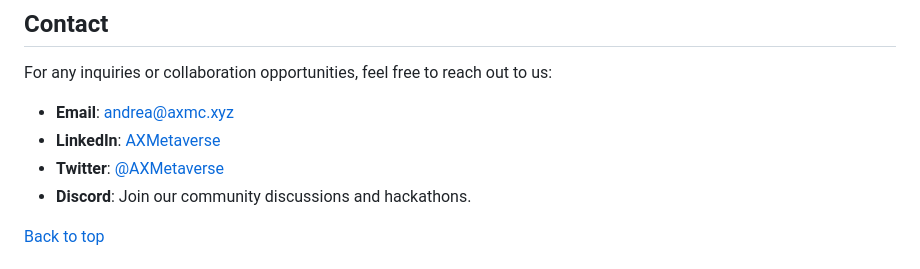
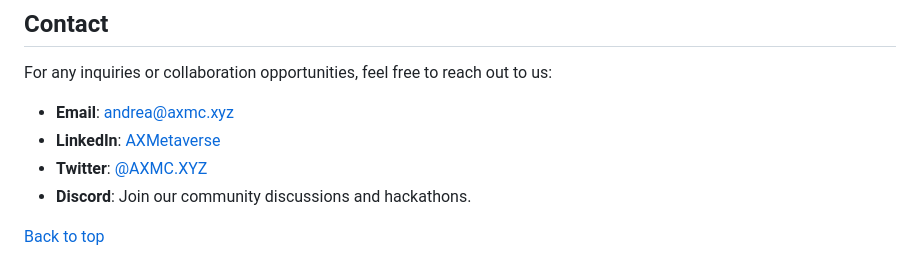
Before and after one commit to AXMetaverse/AXMetaverse, a Markdown page: README.md, the part around the change. Rendered like a GitHub page.

```diff
--- a/README.md
+++ b/README.md
@@ -69,7 +69,7 @@ For any inquiries or collaboration opportunities, feel free to reach out to us:
 
 - **Email**: [andrea@axmc.xyz](mailto:andrea@axmc.xyz)
 - **LinkedIn**: [AXMetaverse](#)
-- **Twitter**: [@AXMetaverse](#)
+- **Twitter**: [@AXMC.XYZ](#)
 - **Discord**: Join our community discussions and hackathons.
 
 [Back to top](#axmetaverse)
```
